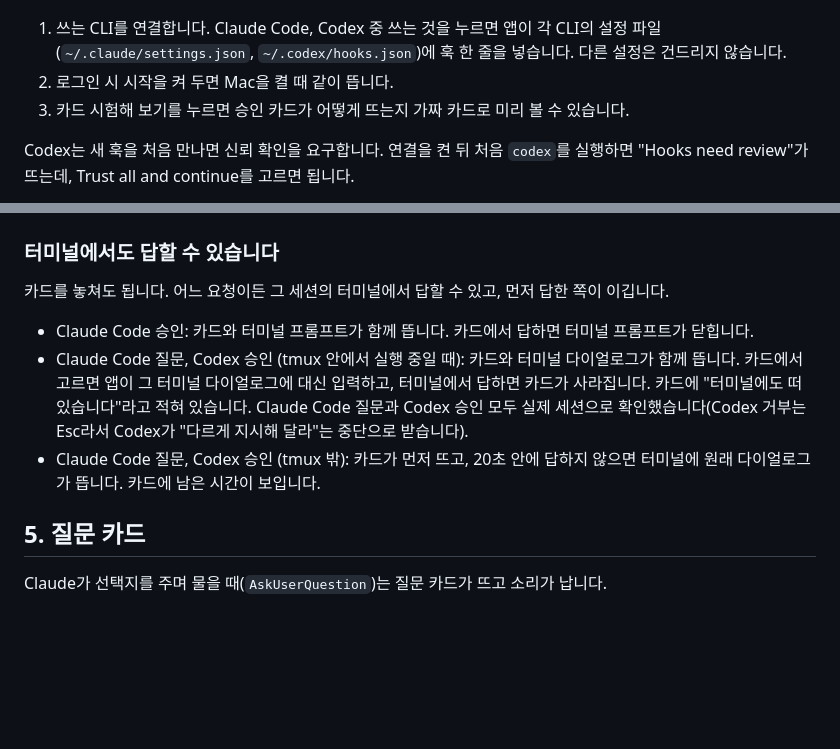
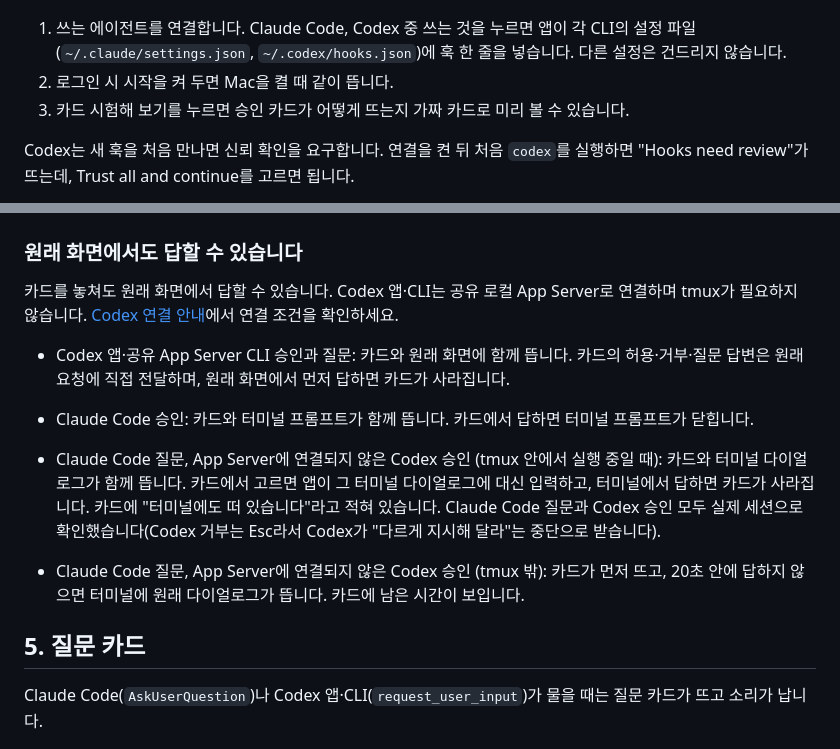
Before and after one commit to SungHoonKim-Ski/approve-here, a Markdown page: docs/GUIDE.md, 2 parts joined by grey strips. GitHub-like rendering; blank space fills up the shorter version.

```diff
--- a/docs/GUIDE.md
+++ b/docs/GUIDE.md
@@ -22,7 +22,7 @@ Applications에서 Approve Here를 엽니다. Apple 서명이 없는 앱이라
 
 ![시작 안내](guide/onboarding.png)
 
-1. 쓰는 CLI를 연결합니다. Claude Code, Codex 중 쓰는 것을 누르면 앱이 각 CLI의 설정 파일(`~/.claude/settings.json`, `~/.codex/hooks.json`)에 훅 한 줄을 넣습니다. 다른 설정은 건드리지 않습니다.
+1. 쓰는 에이전트를 연결합니다. Claude Code, Codex 중 쓰는 것을 누르면 앱이 각 CLI의 설정 파일(`~/.claude/settings.json`, `~/.codex/hooks.json`)에 훅 한 줄을 넣습니다. 다른 설정은 건드리지 않습니다.
 2. 로그인 시 시작을 켜 두면 Mac을 켤 때 같이 뜹니다.
 3. 카드 시험해 보기를 누르면 승인 카드가 어떻게 뜨는지 가짜 카드로 미리 볼 수 있습니다.
 
@@ -50,17 +50,19 @@ Claude Code나 Codex가 명령을 실행하기 전에 허락을 구하면 화면
 
 ![접힌 요청](guide/cards-collapsed.png)
 
-### 터미널에서도 답할 수 있습니다
+### 원래 화면에서도 답할 수 있습니다
 
-카드를 놓쳐도 됩니다. 어느 요청이든 그 세션의 터미널에서 답할 수 있고, 먼저 답한 쪽이 이깁니다.
+카드를 놓쳐도 원래 화면에서 답할 수 있습니다. Codex 앱·CLI는 공유 로컬 App Server로 연결하며 tmux가 필요하지 않습니다. [Codex 연결 안내](CODEX.md)에서 연결 조건을 확인하세요.
+
+- Codex 앱·공유 App Server CLI 승인과 질문: 카드와 원래 화면에 함께 뜹니다. 카드의 허용·거부·질문 답변은 원래 요청에 직접 전달하며, 원래 화면에서 먼저 답하면 카드가 사라집니다.
 
 - Claude Code 승인: 카드와 터미널 프롬프트가 함께 뜹니다. 카드에서 답하면 터미널 프롬프트가 닫힙니다.
-- Claude Code 질문, Codex 승인 (tmux 안에서 실행 중일 때): 카드와 터미널 다이얼로그가 함께 뜹니다. 카드에서 고르면 앱이 그 터미널 다이얼로그에 대신 입력하고, 터미널에서 답하면 카드가 사라집니다. 카드에 "터미널에도 떠 있습니다"라고 적혀 있습니다. Claude Code 질문과 Codex 승인 모두 실제 세션으로 확인했습니다(Codex 거부는 Esc라서 Codex가 "다르게 지시해 달라"는 중단으로 받습니다).
-- Claude Code 질문, Codex 승인 (tmux 밖): 카드가 먼저 뜨고, 20초 안에 답하지 않으면 터미널에 원래 다이얼로그가 뜹니다. 카드에 남은 시간이 보입니다.
+- Claude Code 질문, App Server에 연결되지 않은 Codex 승인 (tmux 안에서 실행 중일 때): 카드와 터미널 다이얼로그가 함께 뜹니다. 카드에서 고르면 앱이 그 터미널 다이얼로그에 대신 입력하고, 터미널에서 답하면 카드가 사라집니다. 카드에 "터미널에도 떠 있습니다"라고 적혀 있습니다. Claude Code 질문과 Codex 승인 모두 실제 세션으로 확인했습니다(Codex 거부는 Esc라서 Codex가 "다르게 지시해 달라"는 중단으로 받습니다).
+- Claude Code 질문, App Server에 연결되지 않은 Codex 승인 (tmux 밖): 카드가 먼저 뜨고, 20초 안에 답하지 않으면 터미널에 원래 다이얼로그가 뜹니다. 카드에 남은 시간이 보입니다.
 
 ## 5. 질문 카드
 
-Claude가 선택지를 주며 물을 때(`AskUserQuestion`)는 질문 카드가 뜨고 소리가 납니다.
+Claude Code(`AskUserQuestion`)나 Codex 앱·CLI(`request_user_input`)가 물을 때는 질문 카드가 뜨고 소리가 납니다.
 
 ![질문 카드](guide/card-question.png)
 
```
Also changed, not shown: README.md (+7 -5 lines), docs/CODEX.md (added, +29 -0 lines).
